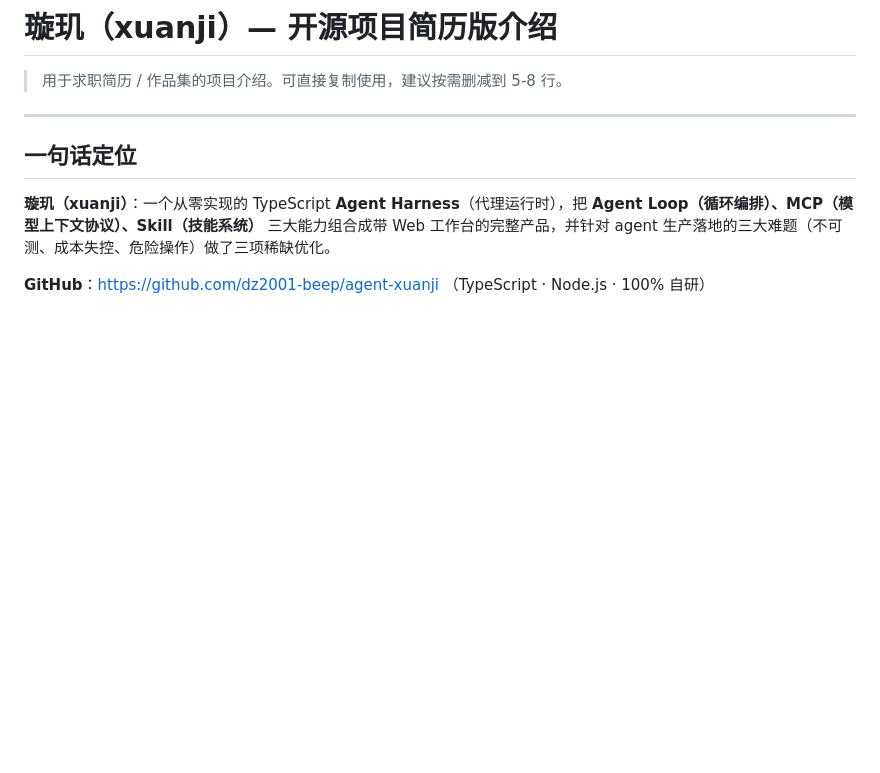
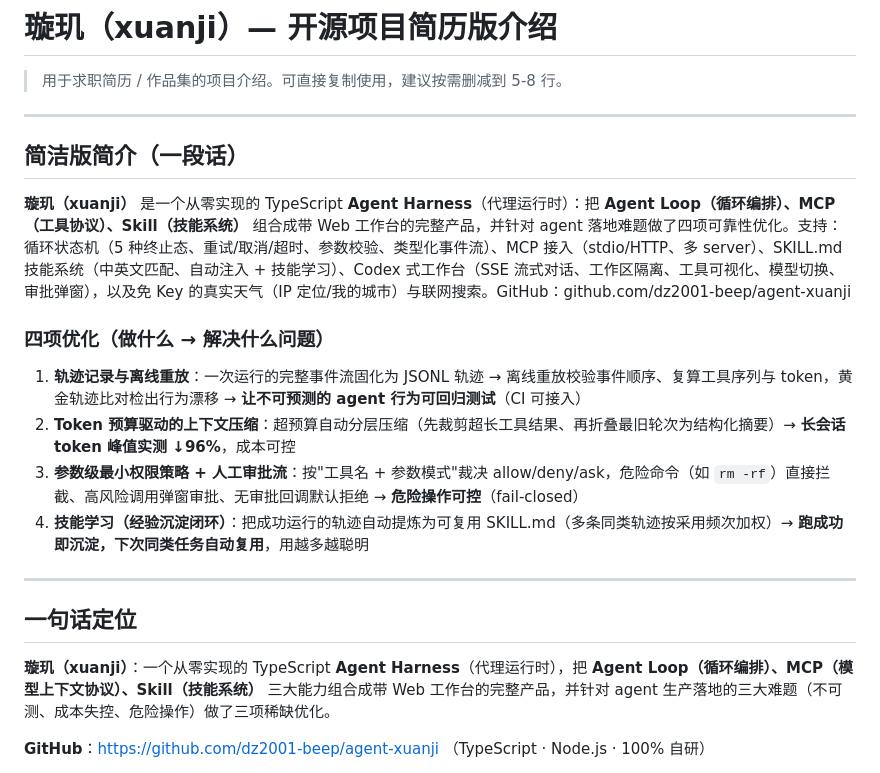
Before and after one commit to dz2001-beep/agent-xuanji, a Markdown page: docs/RESUME_INTRO.md, the part around the change. GitHub-like rendering; blank space fills up the shorter version.

Commit message:
docs: 简历版介绍新增「简洁版简介」—— 定位 + 能力 + 四项优化（做什么→解决什么问题）

```diff
--- a/docs/RESUME_INTRO.md
+++ b/docs/RESUME_INTRO.md
@@ -1,6 +1,19 @@
 # 璇玑（xuanji）— 开源项目简历版介绍
 
 > 用于求职简历 / 作品集的项目介绍。可直接复制使用，建议按需删减到 5-8 行。
+
+---
+
+## 简洁版简介（一段话）
+
+**璇玑（xuanji）** 是一个从零实现的 TypeScript **Agent Harness**（代理运行时）：把 **Agent Loop（循环编排）、MCP（工具协议）、Skill（技能系统）** 组合成带 Web 工作台的完整产品，并针对 agent 落地难题做了四项可靠性优化。支持：循环状态机（5 种终止态、重试/取消/超时、参数校验、类型化事件流）、MCP 接入（stdio/HTTP、多 server）、SKILL.md 技能系统（中英文匹配、自动注入 + 技能学习）、Codex 式工作台（SSE 流式对话、工作区隔离、工具可视化、模型切换、审批弹窗），以及免 Key 的真实天气（IP 定位/我的城市）与联网搜索。GitHub：github.com/dz2001-beep/agent-xuanji
+
+### 四项优化（做什么 → 解决什么问题）
+
+1. **轨迹记录与离线重放**：一次运行的完整事件流固化为 JSONL 轨迹 → 离线重放校验事件顺序、复算工具序列与 token，黄金轨迹比对检出行为漂移 → **让不可预测的 agent 行为可回归测试**（CI 可接入）
+2. **Token 预算驱动的上下文压缩**：超预算自动分层压缩（先裁剪超长工具结果、再折叠最旧轮次为结构化摘要）→ **长会话 token 峰值实测 ↓96%**，成本可控
+3. **参数级最小权限策略 + 人工审批流**：按"工具名 + 参数模式"裁决 allow/deny/ask，危险命令（如 `rm -rf`）直接拦截、高风险调用弹窗审批、无审批回调默认拒绝 → **危险操作可控**（fail-closed）
+4. **技能学习（经验沉淀闭环）**：把成功运行的轨迹自动提炼为可复用 SKILL.md（多条同类轨迹按采用频次加权）→ **跑成功即沉淀，下次同类任务自动复用**，用越多越聪明
 
 ---
 
```
